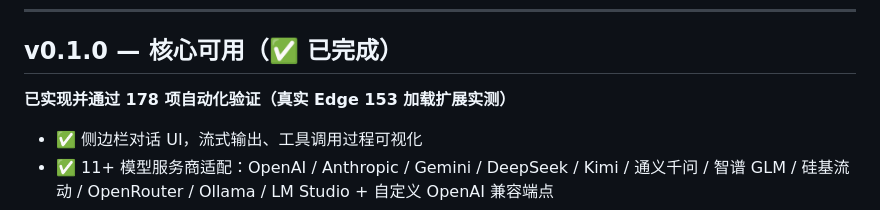
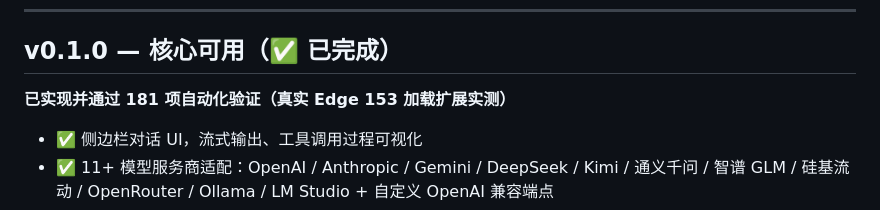
Before and after one commit to yaoyutian/Browser-Claw, a Markdown page: docs/04-路线图.md, the part around the change. Rendered like a GitHub page.

```diff
--- a/docs/04-路线图.md
+++ b/docs/04-路线图.md
@@ -6,7 +6,7 @@
 
 ## v0.1.0 — 核心可用（✅ 已完成）
 
-**已实现并通过 178 项自动化验证（真实 Edge 153 加载扩展实测）**
+**已实现并通过 181 项自动化验证（真实 Edge 153 加载扩展实测）**
 
 - ✅ 侧边栏对话 UI，流式输出、工具调用过程可视化
 - ✅ 11+ 模型服务商适配：OpenAI / Anthropic / Gemini / DeepSeek / Kimi / 通义千问 /
```
Also changed, not shown: README.md (+6 -2 lines), docs/01-可行性评估.md (+17 -0 lines), docs/screenshot-reasoning.png (added), 5 other files.
